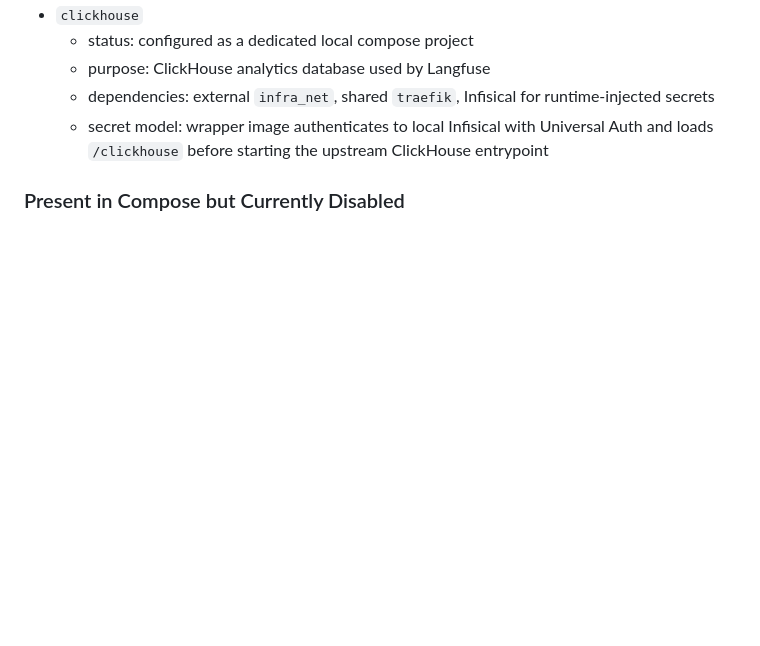
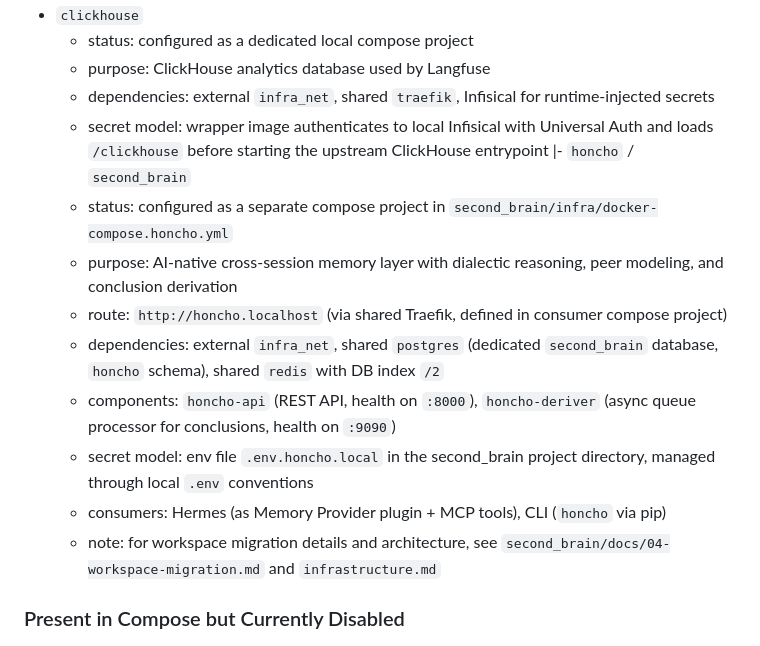
Before and after one commit to patrick-reuver/docker-infra-stack-local, a Markdown page: tools-and-services.md, the part around the change. Drawn GitHub-style; blank space fills up the shorter version.

Commit message:
docs(services): add Honcho/Second Brain as actively used runtime service
Honcho läuft als separate compose in second_brain/infra/docker-compose.honcho.yml,
nutzt shared infra_net, Postgres (second_brain DB, honcho schema), Redis (DB /2)
und shared Traefik-Route honcho.localhost.

```diff
--- a/tools-and-services.md
+++ b/tools-and-services.md
@@ -91,6 +91,15 @@ The entries below explicitly distinguish between:
   - purpose: ClickHouse analytics database used by Langfuse
   - dependencies: external `infra_net`, shared `traefik`, Infisical for runtime-injected secrets
   - secret model: wrapper image authenticates to local Infisical with Universal Auth and loads `/clickhouse` before starting the upstream ClickHouse entrypoint
+|- `honcho` / `second_brain`
+  - status: configured as a separate compose project in `second_brain/infra/docker-compose.honcho.yml`
+  - purpose: AI-native cross-session memory layer with dialectic reasoning, peer modeling, and conclusion derivation
+  - route: `http://honcho.localhost` (via shared Traefik, defined in consumer compose project)
+  - dependencies: external `infra_net`, shared `postgres` (dedicated `second_brain` database, `honcho` schema), shared `redis` with DB index `/2`
+  - components: `honcho-api` (REST API, health on `:8000`), `honcho-deriver` (async queue processor for conclusions, health on `:9090`)
+  - secret model: env file `.env.honcho.local` in the second_brain project directory, managed through local `.env` conventions
+  - consumers: Hermes (as Memory Provider plugin + MCP tools), CLI (`honcho` via pip)
+  - note: for workspace migration details and architecture, see `second_brain/docs/04-workspace-migration.md` and `infrastructure.md`
 
 ### Present in Compose but Currently Disabled
 
```
